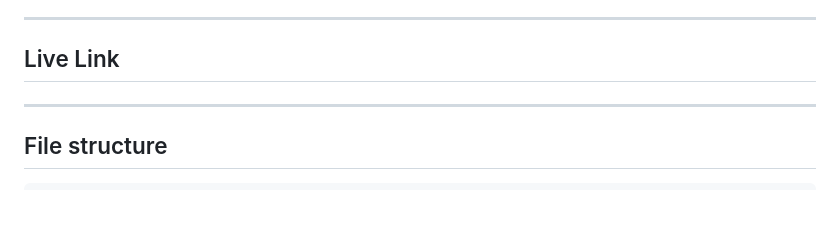
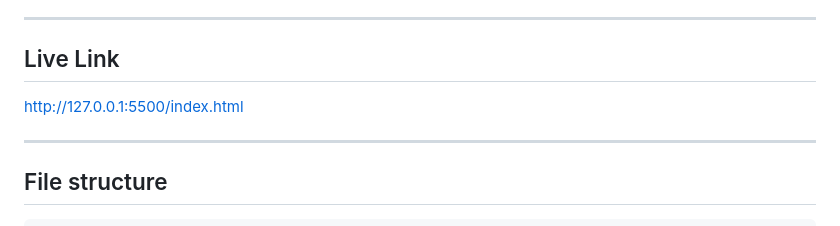
Before and after one commit to SydFagan/SoundScape, a Markdown page: README.md, the part around the change. GitHub-like rendering.

```diff
--- a/README.md
+++ b/README.md
@@ -6,6 +6,8 @@ ambient audio, and a small message appears.
 
 ---
 ## Live Link
+
+http://127.0.0.1:5500/index.html
 
 ---
 
```
